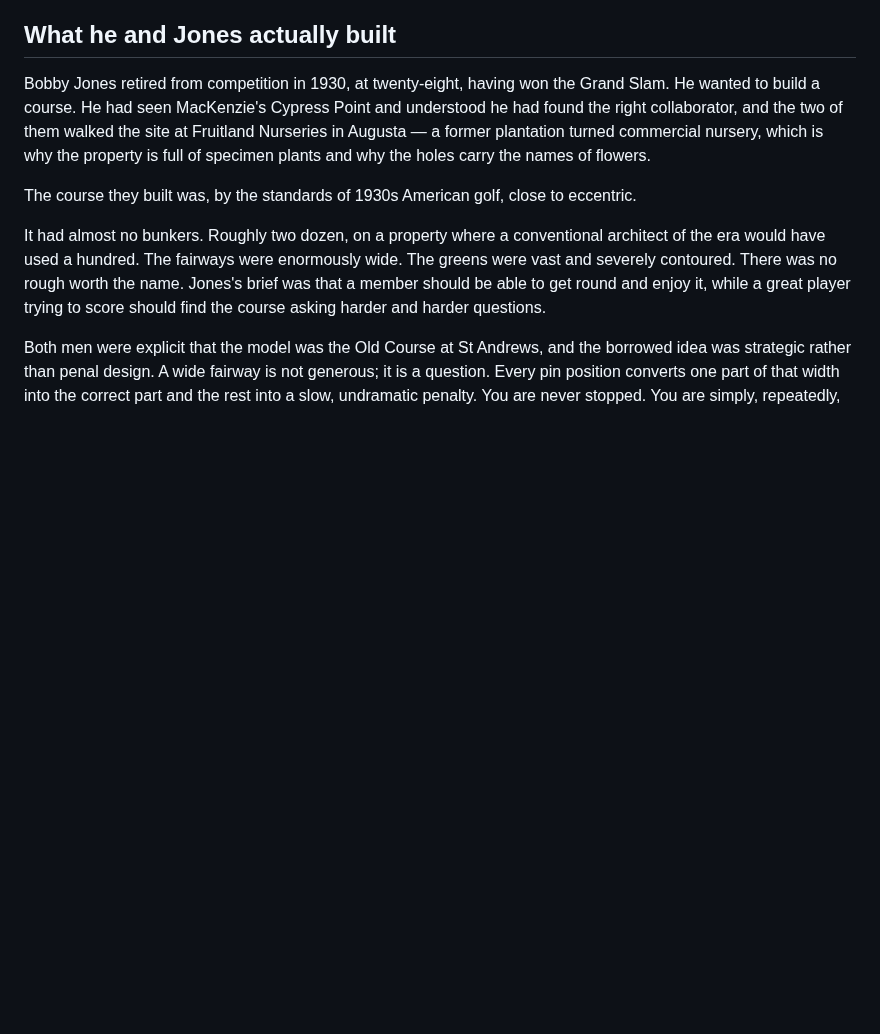
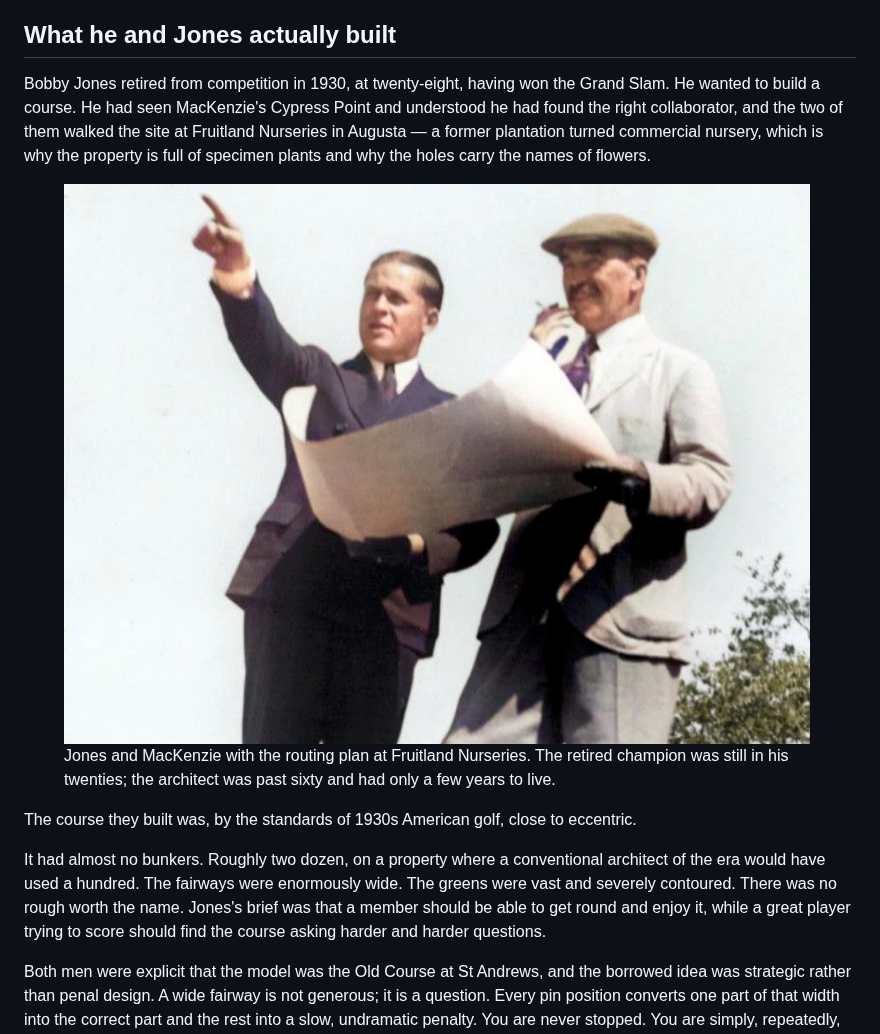
Before and after one commit to minwu-ai/minwu-ai.github.io, a Markdown page: posts/the-surgeon-who-camouflaged-augusta.md, the part around the change. Drawn GitHub-style; pictures changed too: assets/jones-mackenzie.jpg (added); blank space fills up the shorter version.

```diff
--- a/posts/the-surgeon-who-camouflaged-augusta.md
+++ b/posts/the-surgeon-who-camouflaged-augusta.md
@@ -29,6 +29,11 @@ The military version hides a trench from an observer. The golf version hides the
 ## What he and Jones actually built
 
 Bobby Jones retired from competition in 1930, at twenty-eight, having won the Grand Slam. He wanted to build a course. He had seen MacKenzie's Cypress Point and understood he had found the right collaborator, and the two of them walked the site at Fruitland Nurseries in Augusta — a former plantation turned commercial nursery, which is why the property is full of specimen plants and why the holes carry the names of flowers.
+
+<figure class="full">
+  <img src="/assets/jones-mackenzie.jpg" alt="Bobby Jones and Alister MacKenzie on the Augusta site, holding a routing plan while Jones points across the ground.">
+  <figcaption>Jones and MacKenzie with the routing plan at Fruitland Nurseries. The retired champion was still in his twenties; the architect was past sixty and had only a few years to live.</figcaption>
+</figure>
 
 The course they built was, by the standards of 1930s American golf, close to eccentric.
 
```
Also changed, not shown: assets/Jones+%26+MacKenzie.jpg (deleted), 1 other file.
